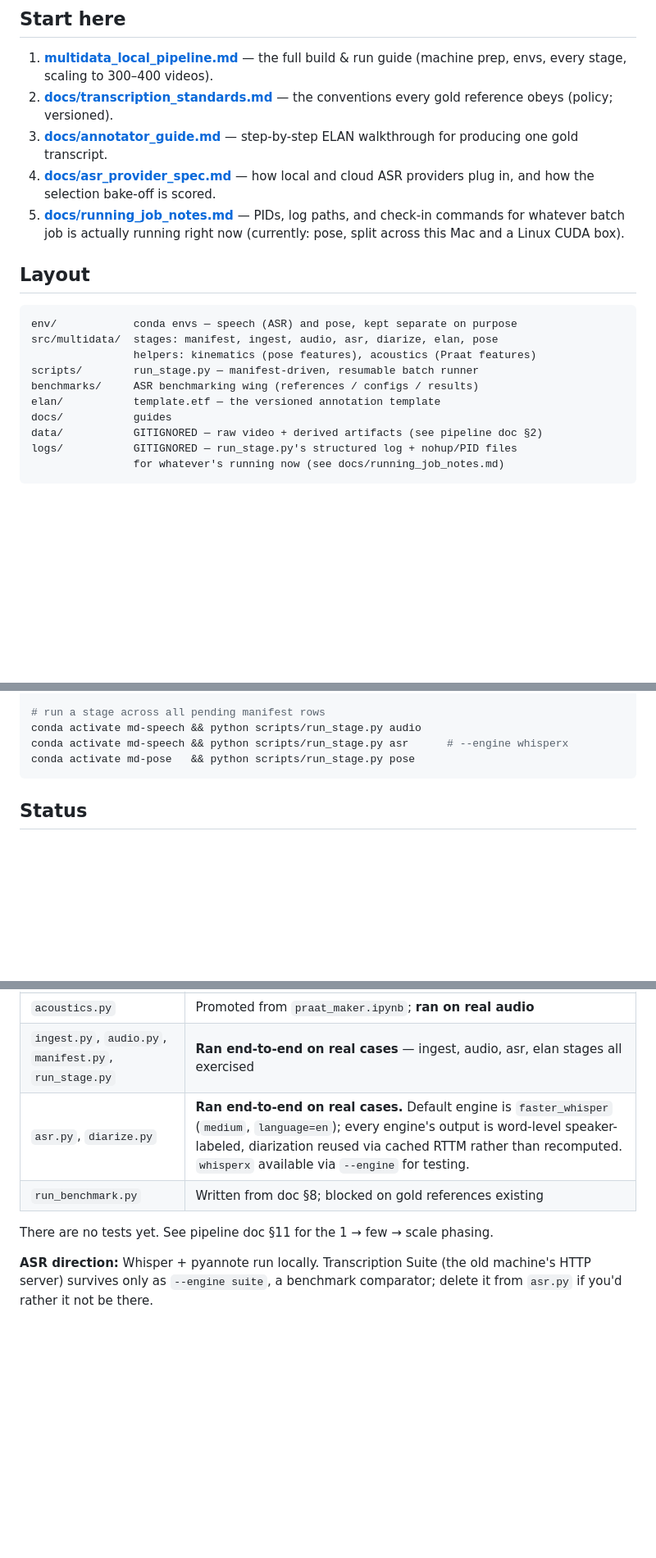
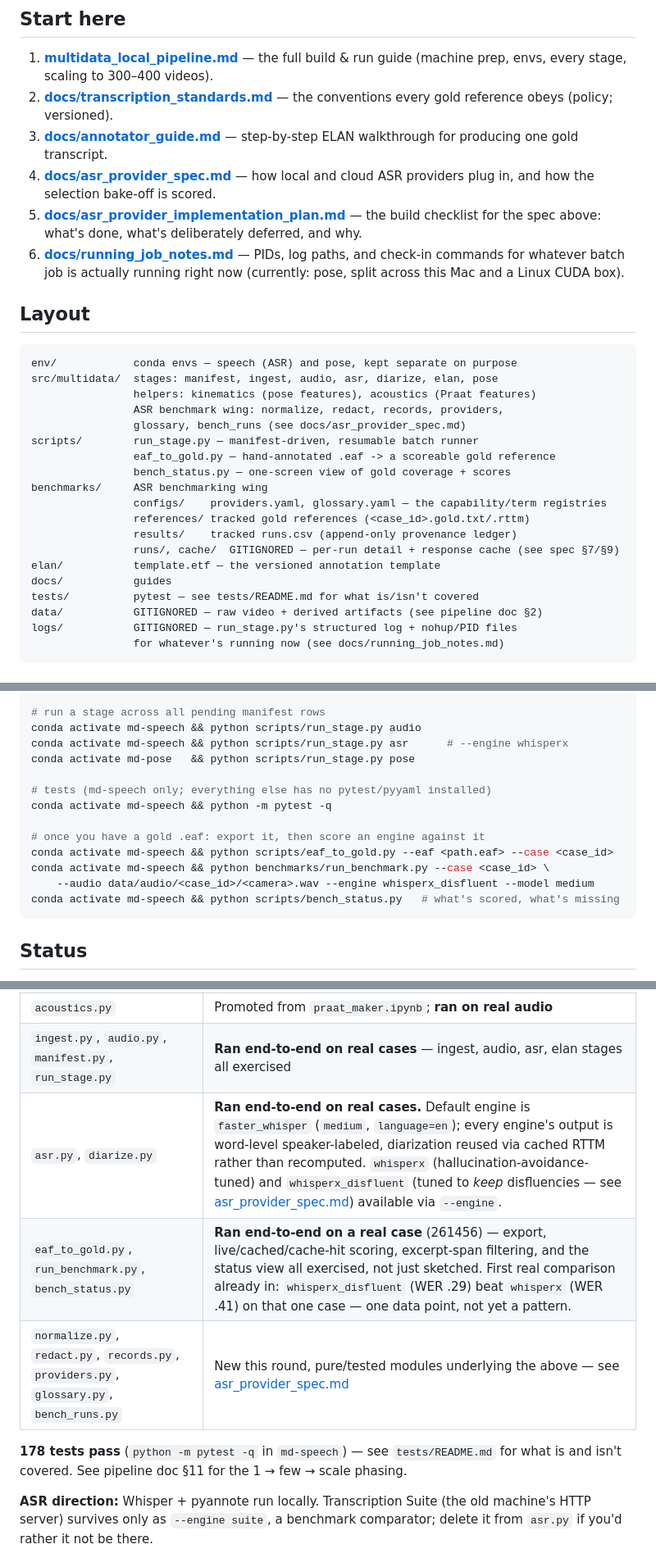
Before and after one commit to kgweber-cwru/multidata-local, a Markdown page: README.md, 3 parts joined by grey strips. Shown at 82% size. GitHub-like rendering; blank space fills up the shorter version.

````diff
--- a/README.md
+++ b/README.md
@@ -17,7 +17,10 @@ is carried over.
    walkthrough for producing one gold transcript.
 4. **[docs/asr_provider_spec.md](docs/asr_provider_spec.md)** — how local and
    cloud ASR providers plug in, and how the selection bake-off is scored.
-5. **[docs/running_job_notes.md](docs/running_job_notes.md)** — PIDs, log
+5. **[docs/asr_provider_implementation_plan.md](docs/asr_provider_implementation_plan.md)**
+   — the build checklist for the spec above: what's done, what's deliberately
+   deferred, and why.
+6. **[docs/running_job_notes.md](docs/running_job_notes.md)** — PIDs, log
    paths, and check-in commands for whatever batch job is actually running
    right now (currently: pose, split across this Mac and a Linux CUDA box).
 
@@ -27,10 +30,19 @@ is carried over.
 env/            conda envs — speech (ASR) and pose, kept separate on purpose
 src/multidata/  stages: manifest, ingest, audio, asr, diarize, elan, pose
                 helpers: kinematics (pose features), acoustics (Praat features)
+                ASR benchmark wing: normalize, redact, records, providers,
+                glossary, bench_runs (see docs/asr_provider_spec.md)
 scripts/        run_stage.py — manifest-driven, resumable batch runner
-benchmarks/     ASR benchmarking wing (references / configs / results)
+                eaf_to_gold.py — hand-annotated .eaf -> a scoreable gold reference
+                bench_status.py — one-screen view of gold coverage + scores
+benchmarks/     ASR benchmarking wing
+                configs/    providers.yaml, glossary.yaml — the capability/term registries
+                references/ tracked gold references (<case_id>.gold.txt/.rttm)
+                results/    tracked runs.csv (append-only provenance ledger)
+                runs/, cache/  GITIGNORED — per-run detail + response cache (see spec §7/§9)
 elan/           template.etf — the versioned annotation template
 docs/           guides
+tests/          pytest — see tests/README.md for what is/isn't covered
 data/           GITIGNORED — raw video + derived artifacts (see pipeline doc §2)
 logs/           GITIGNORED — run_stage.py's structured log + nohup/PID files
                 for whatever's running now (see docs/running_job_notes.md)
@@ -54,6 +66,15 @@ conda activate md-pose    && pip install -e .
 conda activate md-speech && python scripts/run_stage.py audio
 conda activate md-speech && python scripts/run_stage.py asr      # --engine whisperx
 conda activate md-pose   && python scripts/run_stage.py pose
+
+# tests (md-speech only; everything else has no pytest/pyyaml installed)
+conda activate md-speech && python -m pytest -q
+
+# once you have a gold .eaf: export it, then score an engine against it
+conda activate md-speech && python scripts/eaf_to_gold.py --eaf <path.eaf> --case <case_id>
+conda activate md-speech && python benchmarks/run_benchmark.py --case <case_id> \
+    --audio data/audio/<case_id>/<camera>.wav --engine whisperx_disfluent --model medium
+conda activate md-speech && python scripts/bench_status.py   # what's scored, what's missing
 ```
 
 ## Status
@@ -67,10 +88,13 @@ by module** — know which is which before trusting a run:
 | `elan.py` | Promoted from `transcription_suite.ipynb`; **ran on real transcripts**, any engine |
 | `acoustics.py` | Promoted from `praat_maker.ipynb`; **ran on real audio** |
 | `ingest.py`, `audio.py`, `manifest.py`, `run_stage.py` | **Ran end-to-end on real cases** — ingest, audio, asr, elan stages all exercised |
-| `asr.py`, `diarize.py` | **Ran end-to-end on real cases.** Default engine is `faster_whisper` (`medium`, `language=en`); every engine's output is word-level speaker-labeled, diarization reused via cached RTTM rather than recomputed. `whisperx` available via `--engine` for testing. |
-| `run_benchmark.py` | Written from doc §8; blocked on gold references existing |
+| `asr.py`, `diarize.py` | **Ran end-to-end on real cases.** Default engine is `faster_whisper` (`medium`, `language=en`); every engine's output is word-level speaker-labeled, diarization reused via cached RTTM rather than recomputed. `whisperx` (hallucination-avoidance-tuned) and `whisperx_disfluent` (tuned to *keep* disfluencies — see [asr_provider_spec.md](docs/asr_provider_spec.md)) available via `--engine`. |
+| `eaf_to_gold.py`, `run_benchmark.py`, `bench_status.py` | **Ran end-to-end on a real case** (261456) — export, live/cached/cache-hit scoring, excerpt-span filtering, and the status view all exercised, not just sketched. First real comparison already in: `whisperx_disfluent` (WER .29) beat `whisperx` (WER .41) on that one case — one data point, not yet a pattern. |
+| `normalize.py`, `redact.py`, `records.py`, `providers.py`, `glossary.py`, `bench_runs.py` | New this round, pure/tested modules underlying the above — see [asr_provider_spec.md](docs/asr_provider_spec.md) |
 
-There are no tests yet. See pipeline doc §11 for the 1 → few → scale phasing.
+**178 tests pass** (`python -m pytest -q` in `md-speech`) — see `tests/README.md`
+for what is and isn't covered. See pipeline doc §11 for the 1 → few → scale
+phasing.
 
 **ASR direction:** Whisper + pyannote run locally. Transcription Suite (the old
 machine's HTTP server) survives only as `--engine suite`, a benchmark comparator;
````
Also changed, not shown: docs/transcription_standards.md (+4 -3 lines), multidata_local_pipeline.md (+45 -7 lines).
